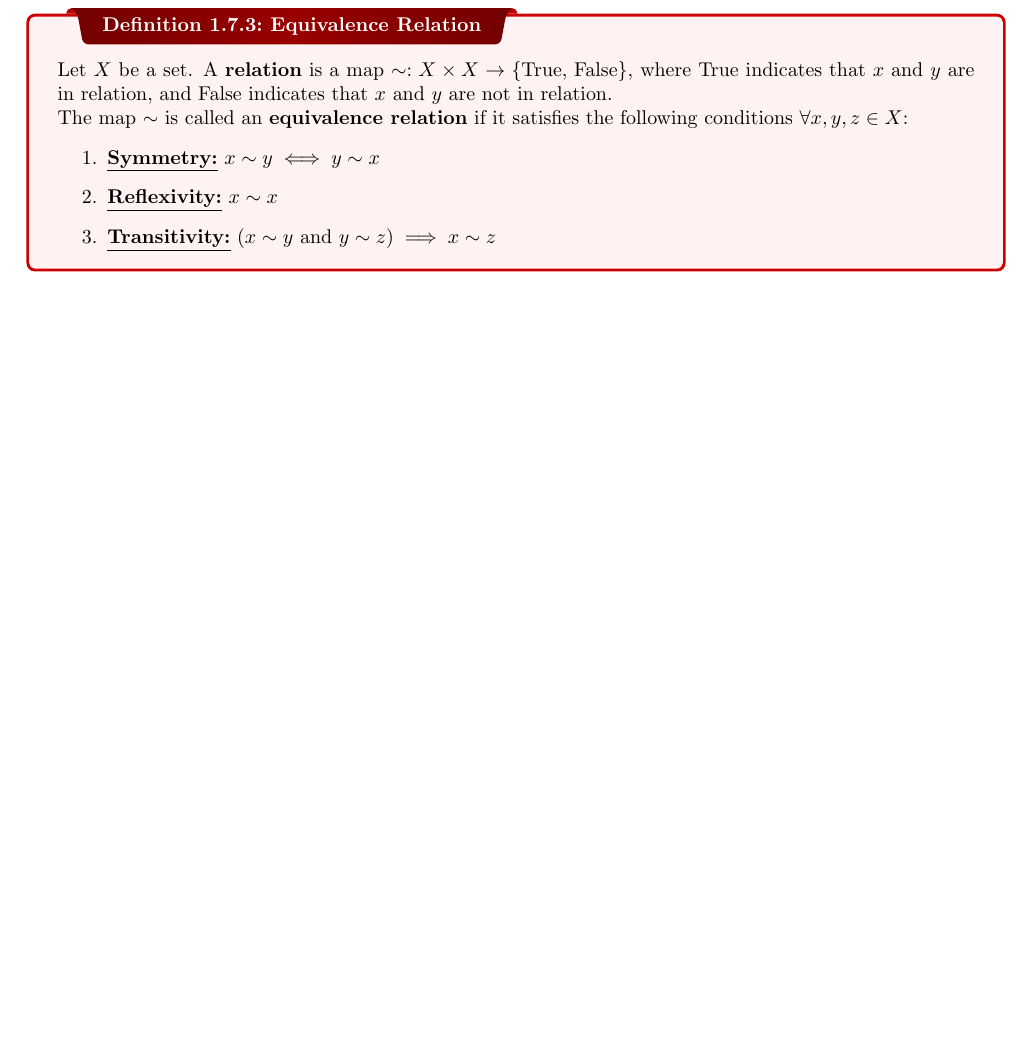
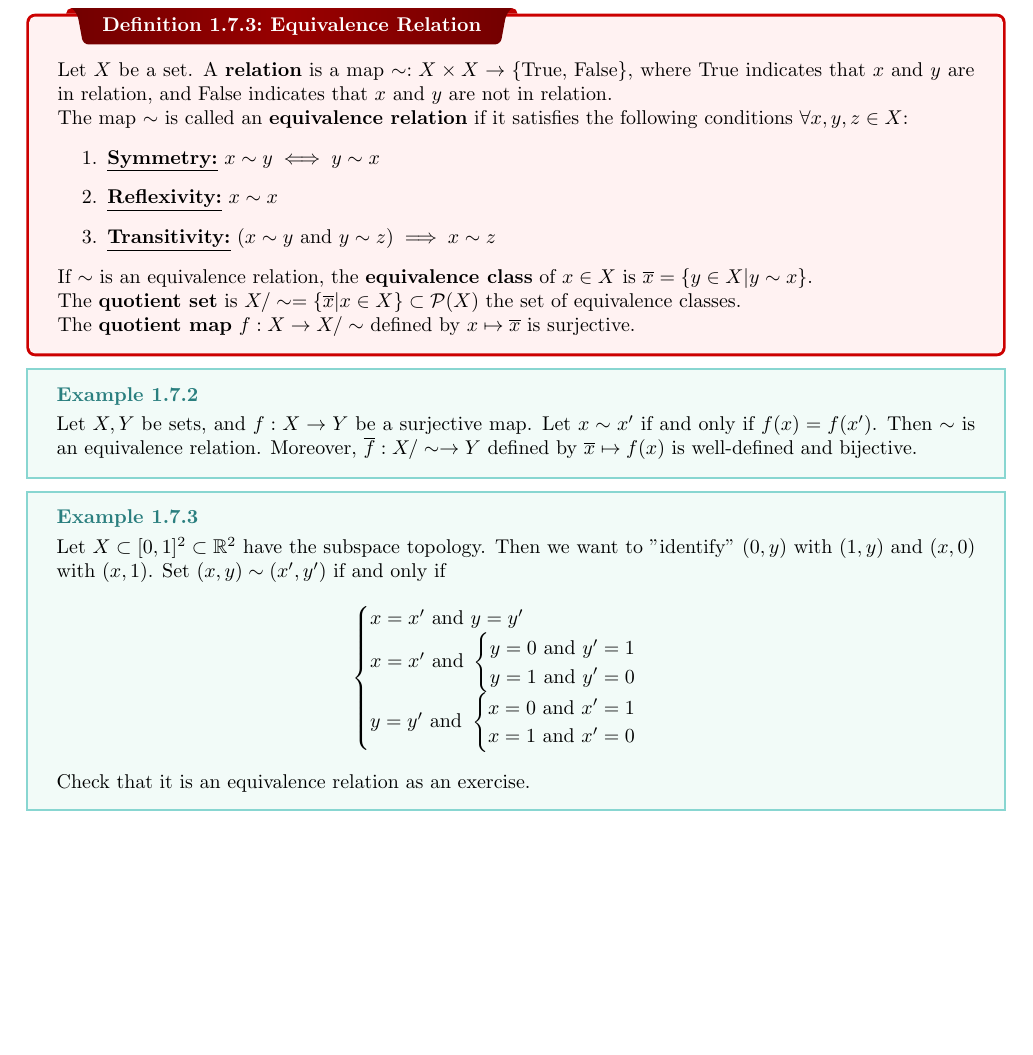
Before and after one commit to pmull18/mathNotes, a LaTeX thesis (Math590/topology_class-note.tex, which reads Math590/ch01-intro.tex): part of page 19 of 39, cut so that both start at the same text, the shorter picture padded with empty space. The pictures show the PDF file Math590/topology_class-note.pdf that the author committed with the source.

Commit message:
finished first pass of lecture on 1/31

```diff
--- a/Math590/ch01-intro.tex
+++ b/Math590/ch01-intro.tex
@@ -632,4 +632,23 @@ TODO: Complete example}
 		\item \underline{\textbf{Reflexivity:}} $x\sim x$
 		\item \underline{\textbf{Transitivity:}} $(x\sim y\text{ and } y\sim z)\implies x\sim z$
 	\end{enumerate}
+	If $\sim$ is an equivalence relation, the \textbf{equivalence class} of $x\in X$ is $\barx = \{y\in X| y\sim x\}$.
+
+	The \textbf{quotient set} is $X/\sim = \{\barx|x\in X\}\subset\mcP(X)$ the set of equivalence classes.
+
+	The \textbf{quotient map} $f:X\to X/\sim$ defined by $x\mapsto\barx$ is surjective.
 }
+
+\ex{}{
+	Let $X,Y$ be sets, and $f:X\to Y$ be a surjective map. Let $x\sim x'$ if and only if $f(x) = f(x')$. Then $\sim$ is an equivalence relation. Moreover, $\barf:X/\sim\to Y$ defined by $\barx\mapsto f(x)$ is well-defined and bijective.}
+
+\ex{}{
+	Let $X\subset [0,1]^2\subset\mathbb{R}^2$ have the subspace topology. Then we want to "identify" $(0,y)$ with $(1,y)$ and $(x,0)$ with $(x,1)$. Set $(x,y)\sim (x', y')$ if and only if
+	$$\begin{cases}
+		x = x' \text{ and } y = y' \\
+		x = x' \text{ and } \begin{cases}y=0 \text{ and } y' = 1 \\  y=1 \text{ and } y' = 0\end{cases} \\
+		y = y' \text{ and } \begin{cases}x=0 \text{ and } x' = 1 \\ x=1 \text{ and } x' = 0
+		\end{cases}
+	\end{cases}$$
+	Check that it is an equivalence relation as an exercise.
+	}
```
Also changed, not shown: Math590/topology_class-note.pdf, 8 other files.
